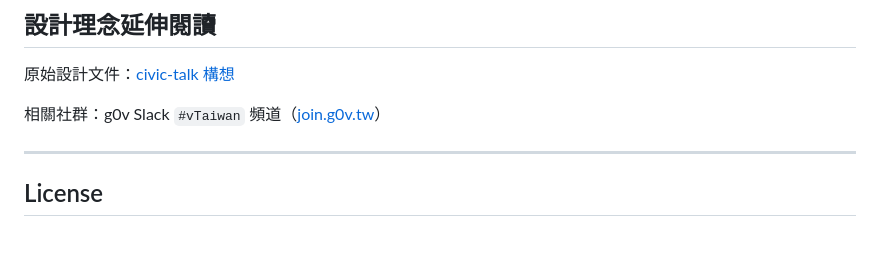
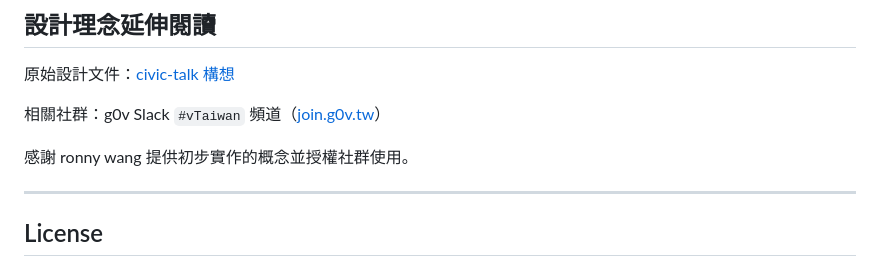
Before and after one commit to v-taiwan/civic-talk, a Markdown page: README.md, the part around the change. Drawn GitHub-style; blank space fills up the shorter version.

```diff
--- a/README.md
+++ b/README.md
@@ -160,6 +160,8 @@ civic-talk/
 
 相關社群：g0v Slack `#vTaiwan` 頻道（[join.g0v.tw](https://join.g0v.tw)）
 
+感謝 ronny wang 提供初步實作的概念並授權社群使用。
+
 ---
 
 ## License
```
